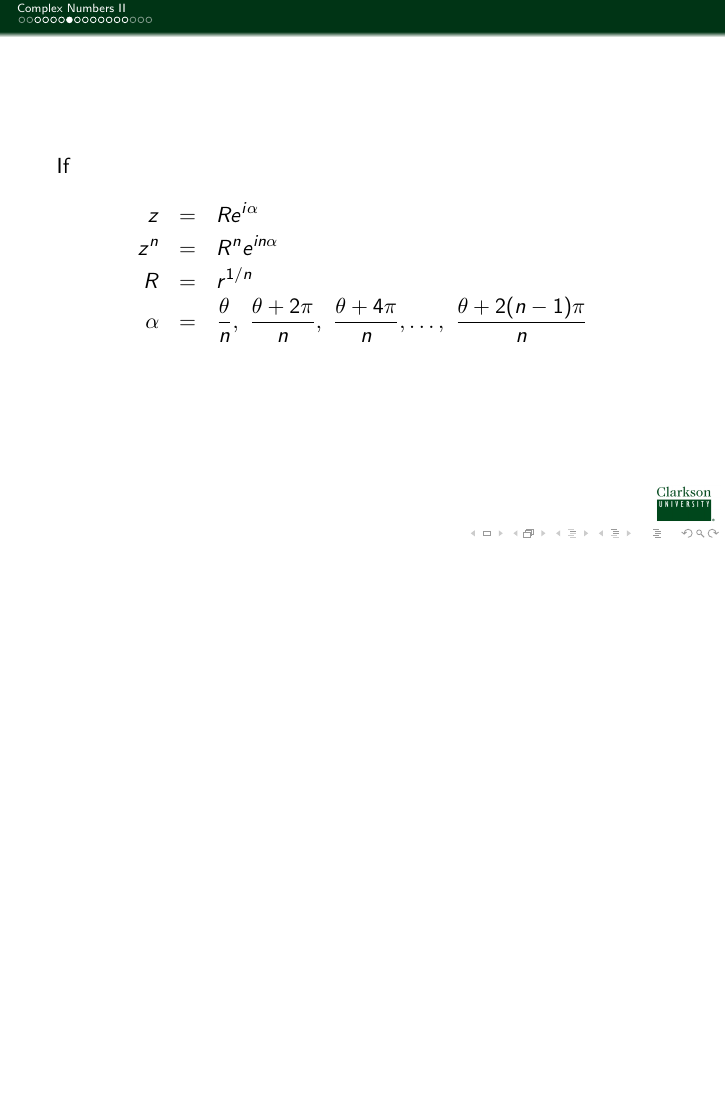
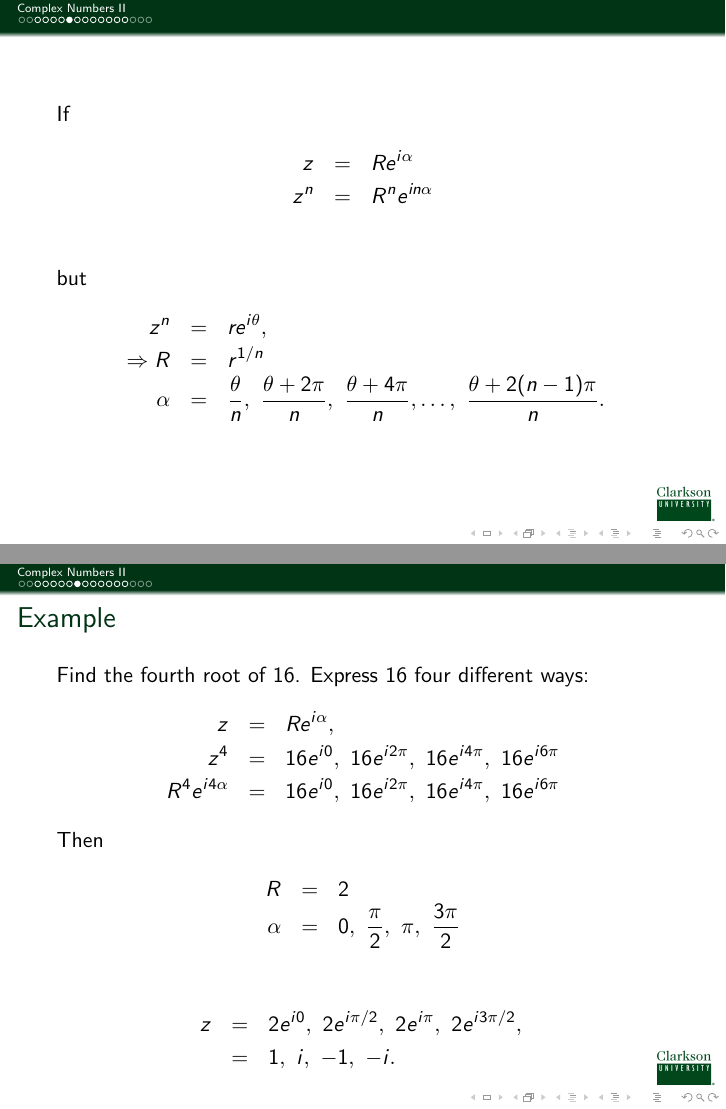
Before and after one commit to KellyBlack/ODE-Recitation-Activities, LaTeX slides (notes/DifferentialEquations.tex, which reads notes/week5-Day1.tex): page 9 of 19 before the commit and pages 10 and 14 of 24 after it, the two joined at a grey line, the shorter picture padded with empty space. Compiled offline with pdfLaTeX.

Commit message:
Added breaks and extra text to the description of the complex roots.

```diff
--- a/notes/week5-Day1.tex
+++ b/notes/week5-Day1.tex
@@ -94,6 +100,7 @@
       R & = & r^{1/n} \\
       \alpha & = & \frac{\theta}{n}, ~ \frac{\theta+2\pi}{n}, ~
-    \frac{\theta+4\pi}{n}, \ldots, ~ \frac{\theta+2(n-1)\pi}{n}
+      \frac{\theta+4\pi}{n}, \ldots, ~ \frac{\theta+2(n-1)\pi}{n}.
+    }
   \end{eqnarray*}
 \end{frame}
 
@@ -101,16 +108,29 @@
   \frametitle{Example}
 
   Find the fourth root of 16.
+  \only<2->{%
+    Express 16 four different ways:
     \begin{eqnarray*}
+      z & = & R e^{i\alpha}, \\
       z^4 & = & 16 e^{i0}, ~ 16 e^{i2\pi}, ~ 16 e^{i4\pi}, ~ 16 e^{i6\pi} \\
       R^4 e^{i4\alpha} & = & 16 e^{i0}, ~ 16 e^{i2\pi}, ~ 16 e^{i4\pi}, ~ 16 e^{i6\pi}
     \end{eqnarray*}
+  }
 
+  \only<3->{%
     Then
     \begin{eqnarray*}
       R & = & 2 \\
       \alpha & = & 0, ~ \frac{\pi}{2}, ~ \pi, ~ \frac{3\pi}{2}
     \end{eqnarray*}
+  }
+
+  \only<4->{%
+    \begin{eqnarray*}
+      z & = & 2 e^{i0},~2e^{i\pi/2},~2e^{i\pi},~2e^{i3\pi/2}, \\
+      & = & 1,~i,~-1,~-i.
+    \end{eqnarray*}
+  }
 
 \end{frame}
 
```
Also changed, not shown: notes/week5-Day1.tex (9 more changed lines). Lines whose indentation alone changed are shown as unchanged.
